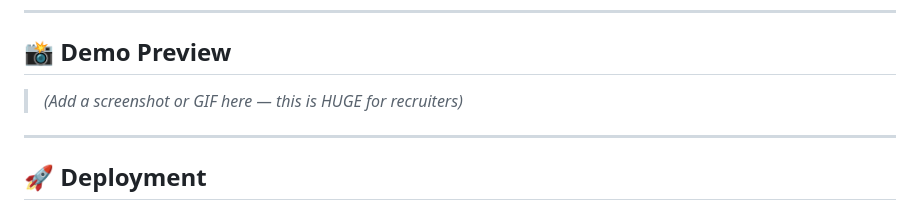
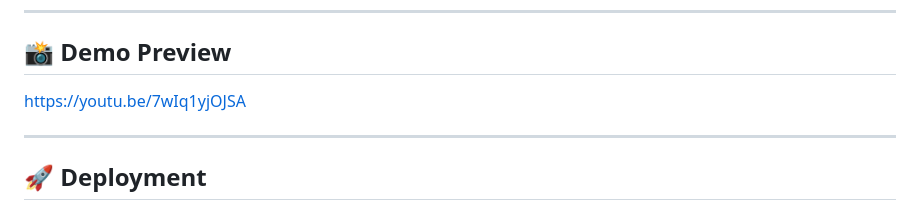
Before and after one commit to WhiteHatAnalystMike/Password-Security-Analyzer, a Markdown page: README.md, the part around the change. Drawn GitHub-style.

Commit message:
Change demo preview placeholder to video link
Updated demo preview link in README.

```diff
--- a/README.md
+++ b/README.md
@@ -130,7 +130,7 @@ http://127.0.0.1:5000
 
 ## 📸 Demo Preview
 
-> *(Add a screenshot or GIF here — this is HUGE for recruiters)*
+https://youtu.be/7wIq1yjOJSA
 
 ---
 
```
